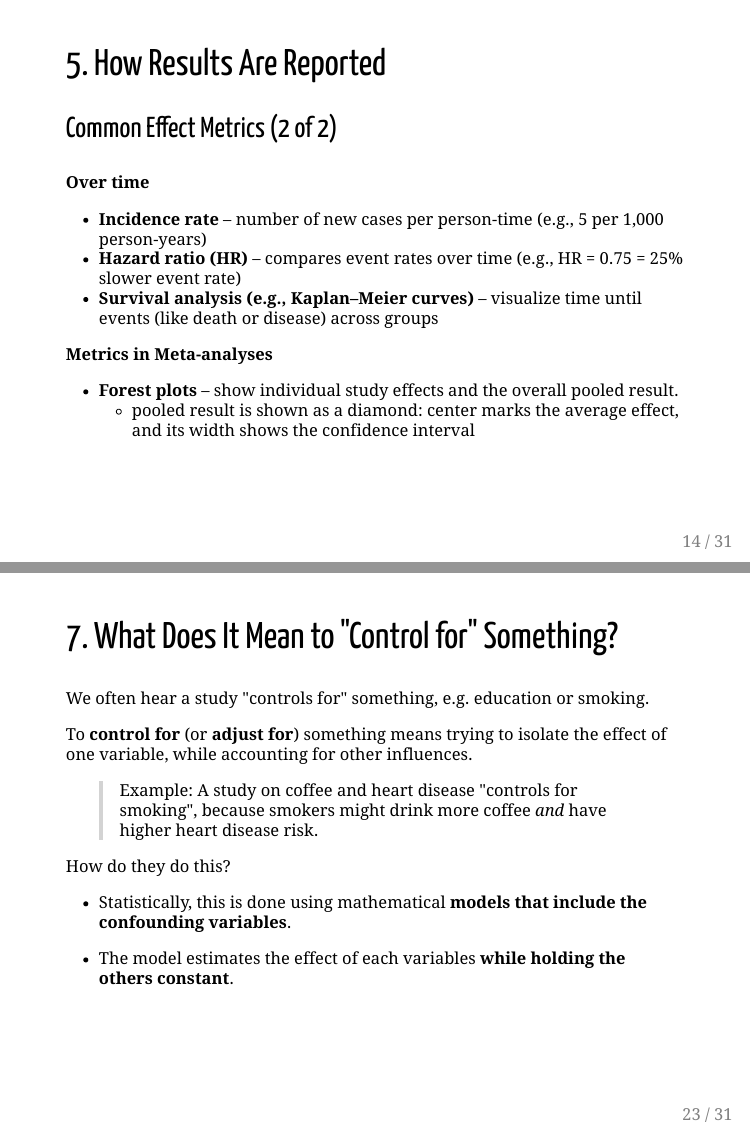
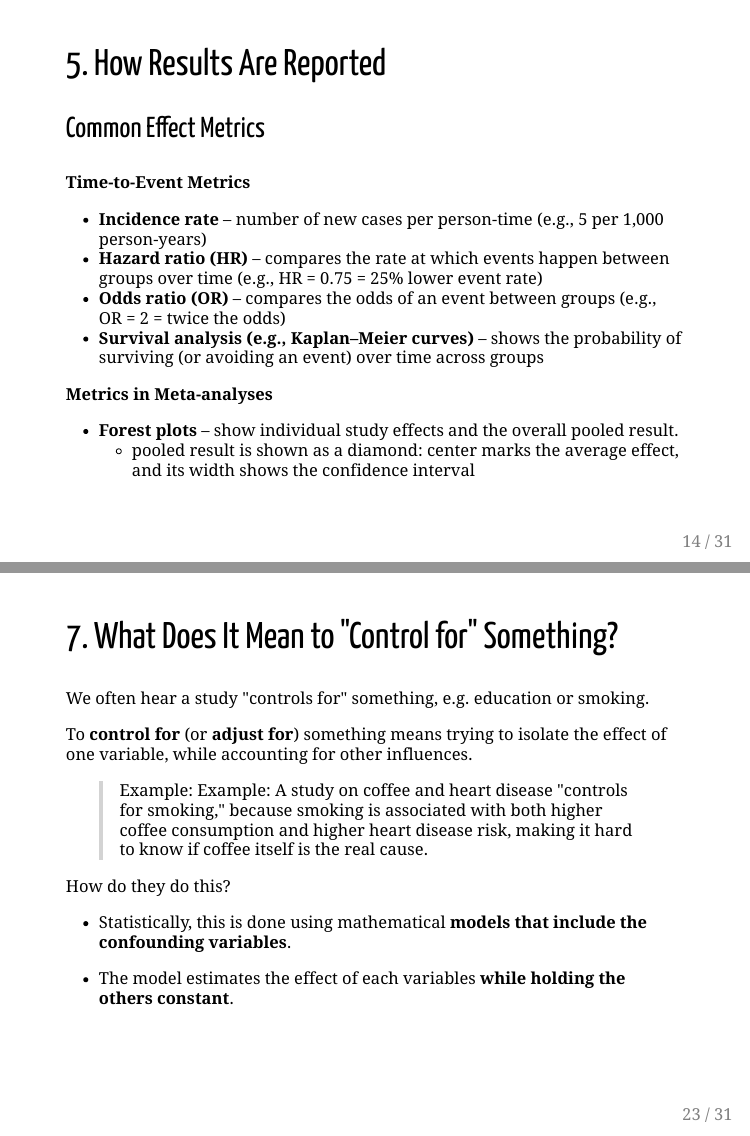
Before and after one commit to SloughJE/podcast_reading_studies, an R Markdown document (index.Rmd): pages 14 and 23 of 31, joined at a grey line. The pictures show the output file index.html that the author committed with the source, opened offline.

Commit message:
smaller update

```diff
--- a/index.Rmd
+++ b/index.Rmd
@@ -389,12 +389,13 @@ Not all studies are done on humans — and not all humans are like you.
 
 ## 5. How Results Are Reported
 
-### Common Effect Metrics (2 of 2)
+### Common Effect Metrics
 
-**Over time**
+**Time-to-Event Metrics**
 - **Incidence rate** – number of new cases per person-time (e.g., 5 per 1,000 person-years)
-- **Hazard ratio (HR)** – compares event rates over time (e.g., HR = 0.75 = 25% slower event rate)
-- **Survival analysis (e.g., Kaplan–Meier curves)** – visualize time until events (like death or disease) across groups
+- **Hazard ratio (HR)** – compares the rate at which events happen between groups over time (e.g., HR = 0.75 = 25% lower event rate)
+- **Odds ratio (OR)** – compares the odds of an event between groups (e.g., OR = 2 = twice the odds)
+- **Survival analysis (e.g., Kaplan–Meier curves)** – shows the probability of surviving (or avoiding an event) over time across groups
 
 --
 
@@ -589,7 +590,7 @@ We often hear a study "controls for" something, e.g. education or smoking.
 
 To **control for** (or **adjust for**) something means trying to isolate the effect of one variable, while accounting for other influences.
 
-> Example: A study on coffee and heart disease "controls for smoking", because smokers might drink more coffee *and* have higher heart disease risk.
+> Example: Example: A study on coffee and heart disease "controls for smoking," because smoking is associated with both higher coffee consumption and higher heart disease risk, making it hard to know if coffee itself is the real cause.
 
 --
 
```
Also changed, not shown: index.html, index.Rmd (8 more changed lines).
